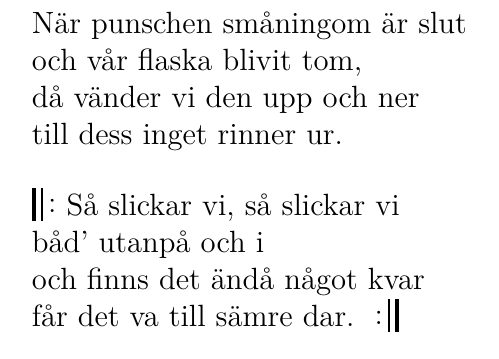
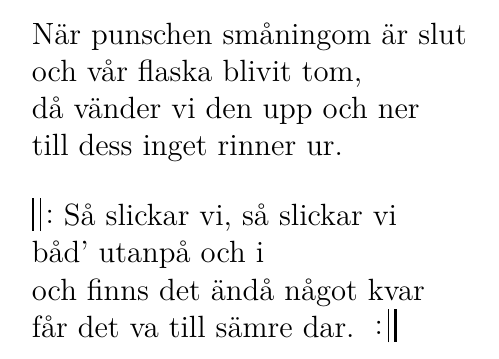
Before and after one commit to fysikteknologsektionen/sanghafte, a LaTeX document (main.tex, which reads pre.tex): part of page 4 of 4, cut so that both start at the same text. Compiled offline with pdfLaTeX.

Commit message:
Tunnare repristecken

```diff
--- a/pre.tex
+++ b/pre.tex
@@ -73,13 +73,13 @@
 % Repriser sheet music
 \newcommand{\repopen}
 {
-	\raisebox{-.4ex}{\rule{.3ex}{2.5ex}\,\rule{.2ex}{2.5ex}}
+	\raisebox{-.4ex}{\rule{.2ex}{2.5ex}\,\rule{.1ex}{2.5ex}}
 	\hspace{-0.4ex}\raisebox{.2ex}{:}
 }
 \newcommand{\repclose}
 {
 	\raisebox{.2ex}{:}\hspace{-0.4ex}
-	\raisebox{-.4ex}{\rule{.2ex}{2.5ex}\,\rule{.3ex}{2.5ex}}
+	\raisebox{-.4ex}{\rule{.1ex}{2.5ex}\,\rule{.2ex}{2.5ex}}
 }
 
 % Definiera om sidbrytningar från sjungboken till ingenting - ändra inte
```
Also changed, not shown: main.tex (+1 -0 lines).
